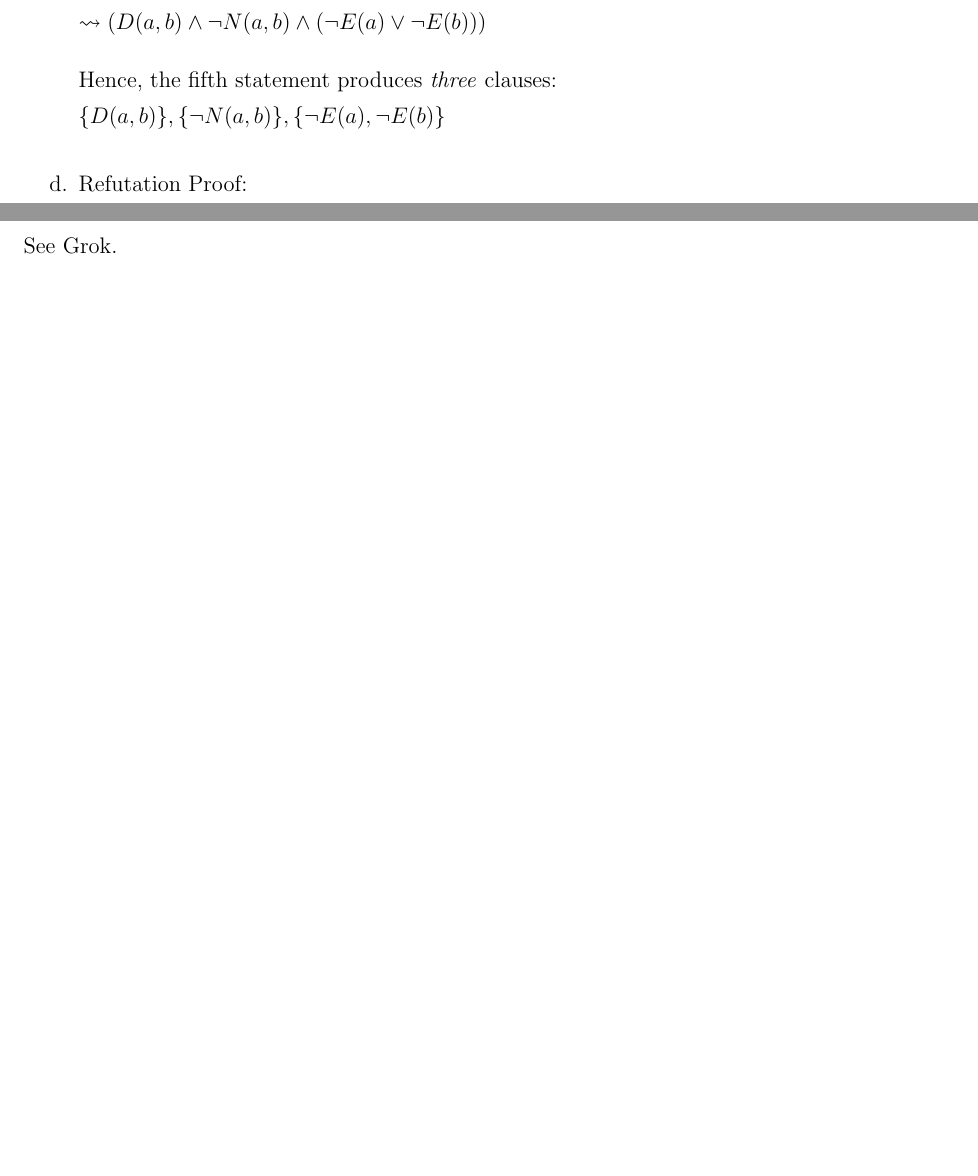
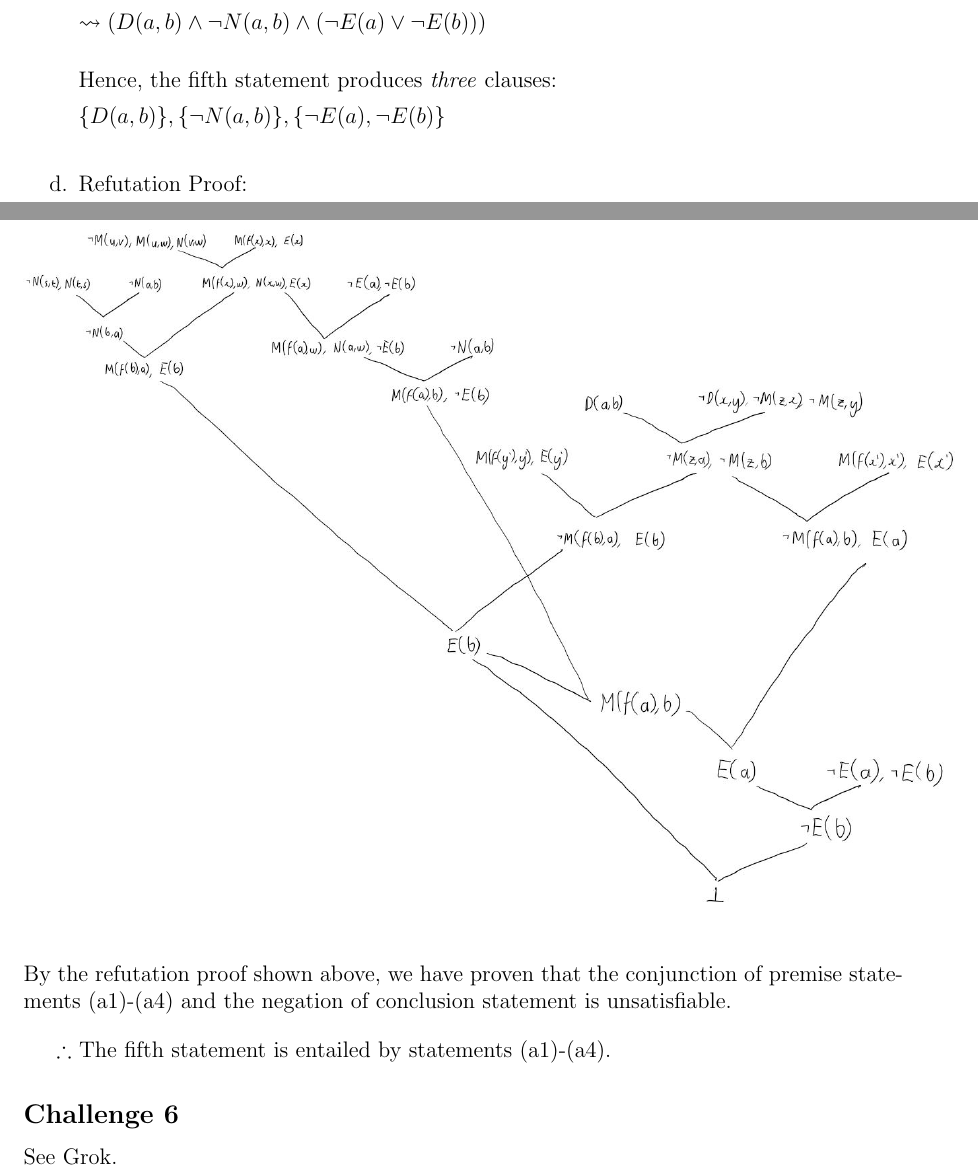
Before and after one commit to emanmacario/comp30026-ass1, a LaTeX document (comp30026-ass1.tex): two parts of pages 5 and 6 of 6, joined at a grey line, cut so that both start at the same text, the shorter picture padded with empty space. Compiled offline with pdfLaTeX.

Commit message:
Added Q5 refutation

```diff
--- a/comp30026-ass1.tex
+++ b/comp30026-ass1.tex
@@ -349,11 +348,21 @@ $\{D(a,b)\}, \{\neg N(a,b)\}, \{\neg E(a), \neg E(b)\}$
 
 \bigskip
 \item Refutation Proof:
-
-
-
 \end{enumerate}
 
+\begin{center}
+\includegraphics[width=7in,height=6in,keepaspectratio]{q5_refutation.jpg}
+\end{center}
+
+\bigskip
+\noindent
+By the refutation proof shown above, we have proven that the conjunction of
+premise statements (a1)-(a4) and the negation of conclusion statement is
+unsatisfiable.
+\bigskip
+\noindent
+
+$\therefore$ The fifth statement is entailed by statements (a1)-(a4).
 
 % CHALLENGE 6
 \subsection*{Challenge 6}
```
Also changed, not shown: comp30026-ass1.pdf, q5_refutation.JPG (added), comp30026-ass1.tex (1 more changed lines), 1 other file.
